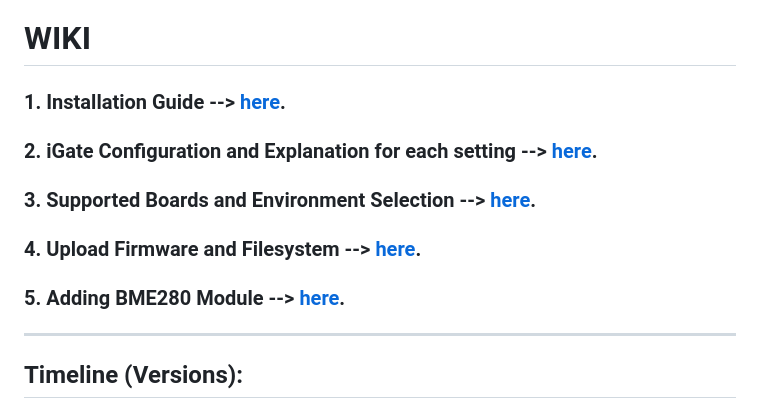
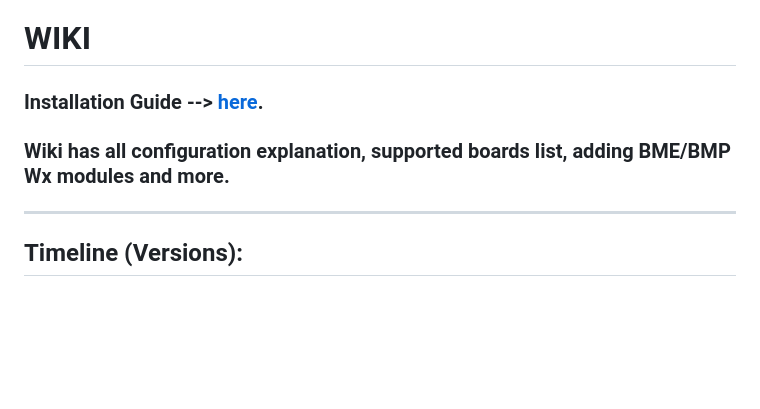
Before and after one commit to richonguzman/LoRa_APRS_iGate, a Markdown page: README.md, the part around the change. Drawn GitHub-style; blank space fills up the shorter version.

```diff
--- a/README.md
+++ b/README.md
@@ -38,15 +38,9 @@ ____________________________________________________
 
 # WIKI
 
-### 1. Installation Guide --> <a href="https://github.com/richonguzman/LoRa_APRS_iGate/wiki/1.-Installation-Guide" target="_blank">here</a>.
+### Installation Guide --> <a href="https://github.com/richonguzman/LoRa_APRS_iGate/wiki/01.-Installation-Guide" target="_blank">here</a>.
 
-### 2. iGate Configuration and Explanation for each setting --> <a href="https://github.com/richonguzman/LoRa_APRS_iGate/wiki/2.-iGate-Configuration" target="_blank">here</a>.
-
-### 3. Supported Boards and Environment Selection --> <a href="https://github.com/richonguzman/LoRa_APRS_iGate/wiki/3.-Supported-Boards-and-Environment-Selection" target="_blank">here</a>.
-
-### 4. Upload Firmware and Filesystem --> <a href="https://github.com/richonguzman/LoRa_APRS_iGate/wiki/4.-Upload-Firmware-and-Filesystem" target="_blank">here</a>.
-
-### 5. Adding BME280 Module --> <a href="https://github.com/richonguzman/LoRa_APRS_iGate/wiki/5.-Adding-BME280-Module" target="_blank">here</a>.
+### Wiki has all configuration explanation, supported boards list, adding BME/BMP Wx modules and more.
 
 ____________________________________________________
 ## Timeline (Versions):
```
